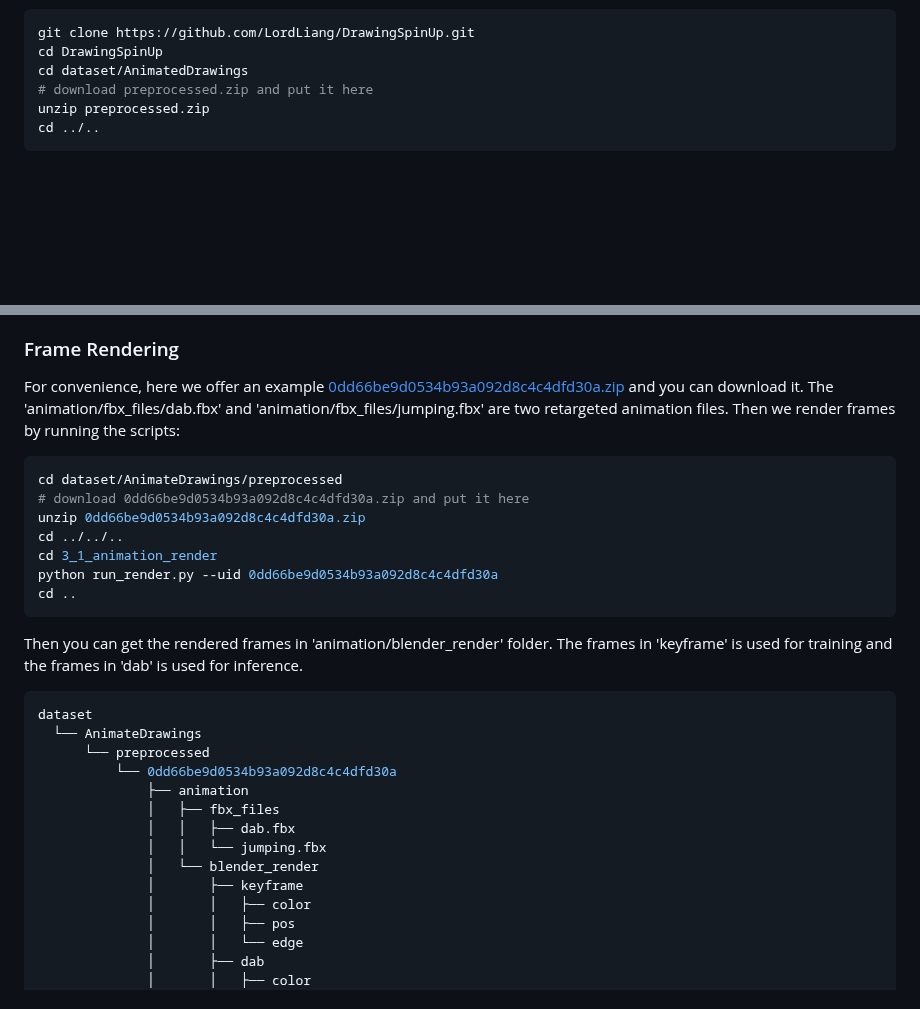
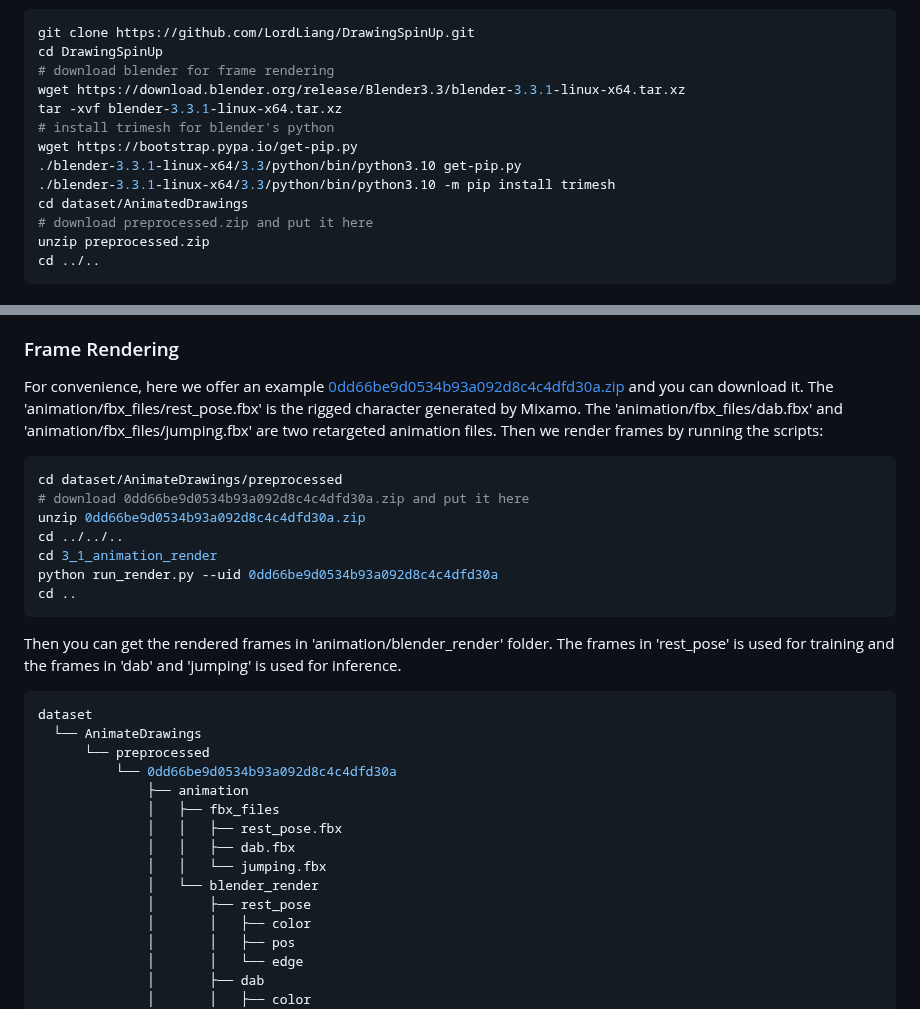
Before and after one commit to LordLiang/DrawingSpinUp, a Markdown page: README.md, 2 parts joined by grey strips. GitHub-like rendering; blank space fills up the shorter version.

````diff
--- a/README.md
+++ b/README.md
@@ -33,6 +33,13 @@ Clone this repository and download our processed character drawings from [prepro
 ```sh
 git clone https://github.com/LordLiang/DrawingSpinUp.git
 cd DrawingSpinUp
+# download blender for frame rendering
+wget https://download.blender.org/release/Blender3.3/blender-3.3.1-linux-x64.tar.xz
+tar -xvf blender-3.3.1-linux-x64.tar.xz
+# install trimesh for blender's python
+wget https://bootstrap.pypa.io/get-pip.py
+./blender-3.3.1-linux-x64/3.3/python/bin/python3.10 get-pip.py
+./blender-3.3.1-linux-x64/3.3/python/bin/python3.10 -m pip install trimesh
 cd dataset/AnimatedDrawings
 # download preprocessed.zip and put it here
 unzip preprocessed.zip
@@ -88,7 +95,10 @@ Once we get the textured character, we use [Mixamo](https://www.mixamo.com) to r
 
 ### Frame Rendering
 
-For convenience, here we offer an example [0dd66be9d0534b93a092d8c4c4dfd30a.zip]() and you can download it. The 'animation/fbx_files/dab.fbx' and 'animation/fbx_files/jumping.fbx' are two retargeted animation files. Then we render frames by running the scripts:
+For convenience, here we offer an example [0dd66be9d0534b93a092d8c4c4dfd30a.zip]() and you can download it.
+The 'animation/fbx_files/rest_pose.fbx' is the rigged character generated by Mixamo.
+The 'animation/fbx_files/dab.fbx' and 'animation/fbx_files/jumping.fbx' are two retargeted animation files.
+Then we render frames by running the scripts:
 
 ```sh
 cd dataset/AnimateDrawings/preprocessed
@@ -100,7 +110,7 @@ python run_render.py --uid 0dd66be9d0534b93a092d8c4c4dfd30a
 cd ..
 ```
 
-Then you can get the rendered frames in 'animation/blender_render' folder. The frames in 'keyframe' is used for training and the frames in 'dab' is used for inference.
+Then you can get the rendered frames in 'animation/blender_render' folder. The frames in 'rest_pose' is used for training and the frames in 'dab' and 'jumping' is used for inference.
 
 ```sh
 dataset
@@ -109,10 +119,11 @@ dataset
           └── 0dd66be9d0534b93a092d8c4c4dfd30a
               ├── animation
               │   ├── fbx_files
+              │   │   ├── rest_pose.fbx
               │   │   ├── dab.fbx
               │   │   └── jumping.fbx
               │   └── blender_render
-              │       ├── keyframe
+              │       ├── rest_pose
               │       │   ├── color
               │       │   ├── pos
               │       │   └── edge
````
